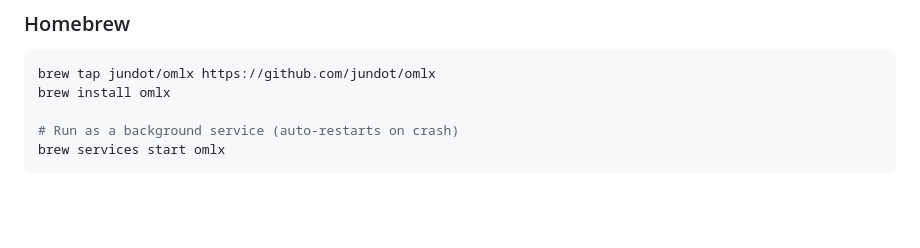
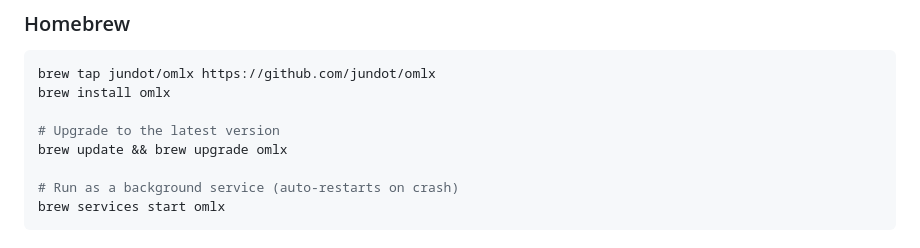
Before and after one commit to Mizistein/omlx, a Markdown page: README.md, the part around the change. Drawn GitHub-style; blank space fills up the shorter version.

Commit message:
docs: add Homebrew upgrade instructions to README

````diff
--- a/README.md
+++ b/README.md
@@ -43,6 +43,9 @@ Download the `.dmg` from [Releases](https://github.com/jundot/omlx/releases), dr
 ```bash
 brew tap jundot/omlx https://github.com/jundot/omlx
 brew install omlx
+
+# Upgrade to the latest version
+brew update && brew upgrade omlx
 
 # Run as a background service (auto-restarts on crash)
 brew services start omlx
````
